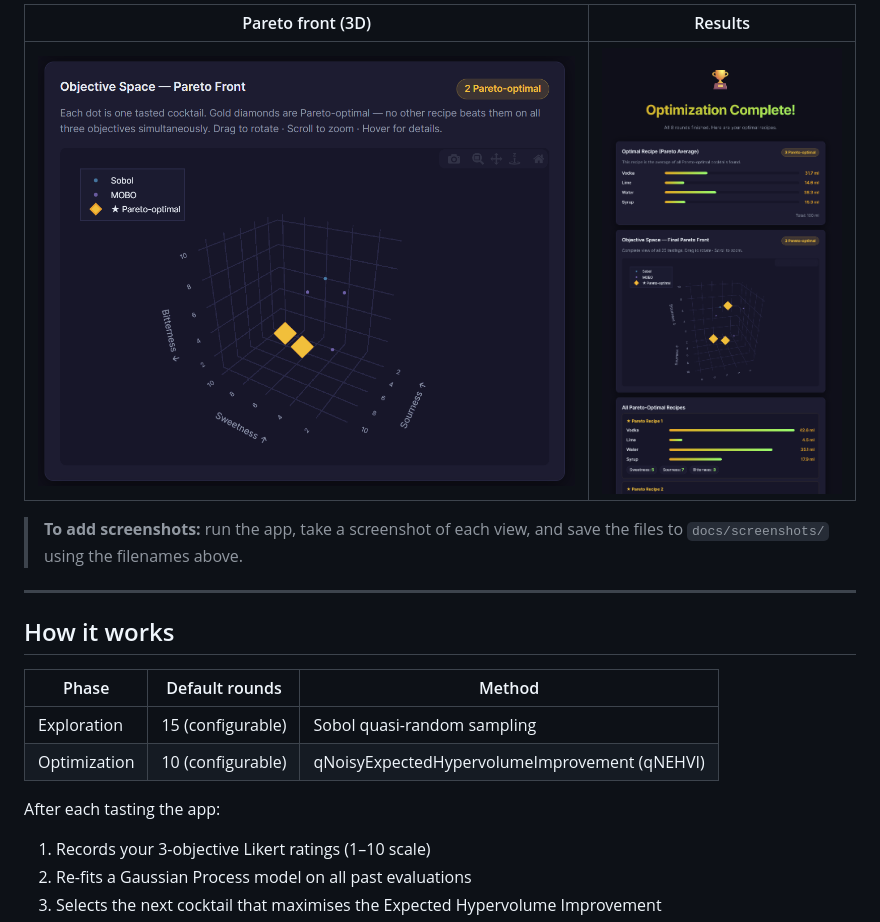
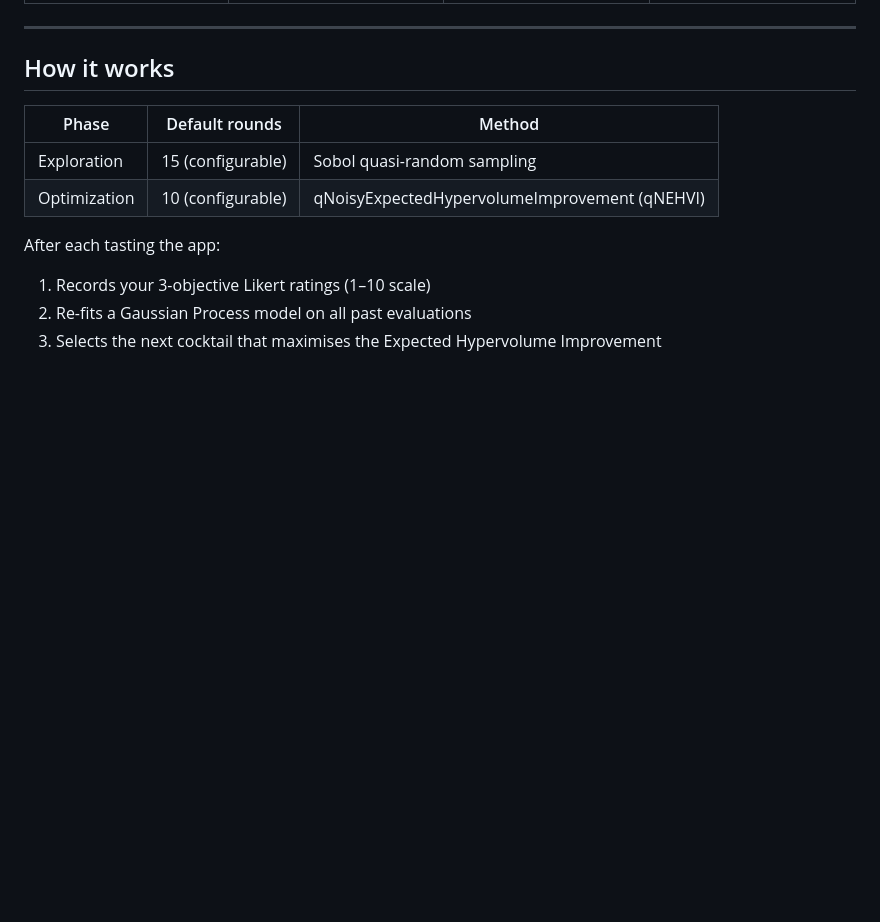
Before and after one commit to luca-maxim/Cocktail-MOBO, a Markdown page: README.md, the part around one of its changes. Drawn GitHub-style; blank space fills up the shorter version.

```diff
--- a/README.md
+++ b/README.md
@@ -10,9 +29,4 @@ A Progressive Web App that uses **Multi-Objective Bayesian Optimization** (via [
 
-| Pareto front (3D) | Results |
-|:---:|:---:|
-| ![Pareto chart](docs/screenshots/pareto.png) | ![Complete screen](docs/screenshots/complete.png) |
-
-> **To add screenshots:** run the app, take a screenshot of each view, and save the files to `docs/screenshots/` using the filenames above.
 
 ---
 
```
Also changed, not shown: other parts of README.md (+22 -3 lines).
